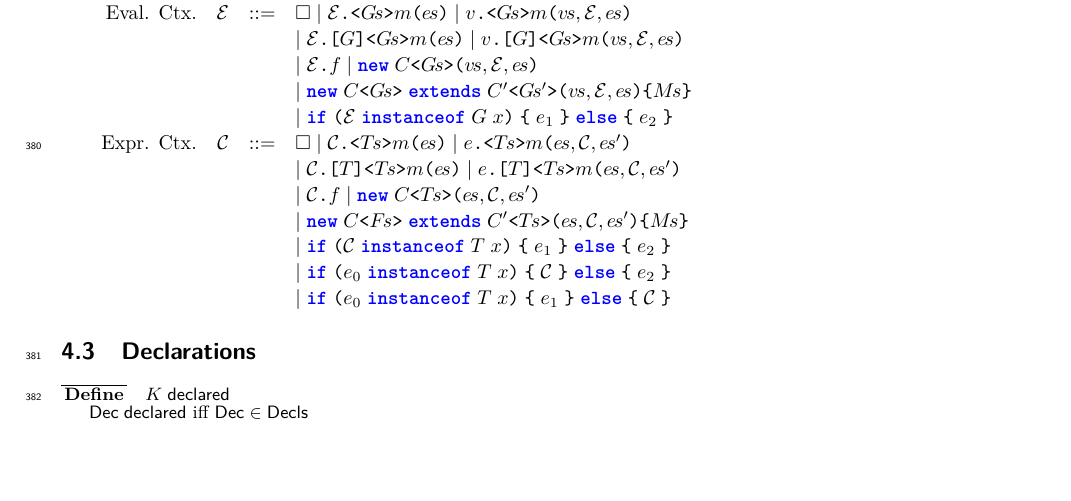
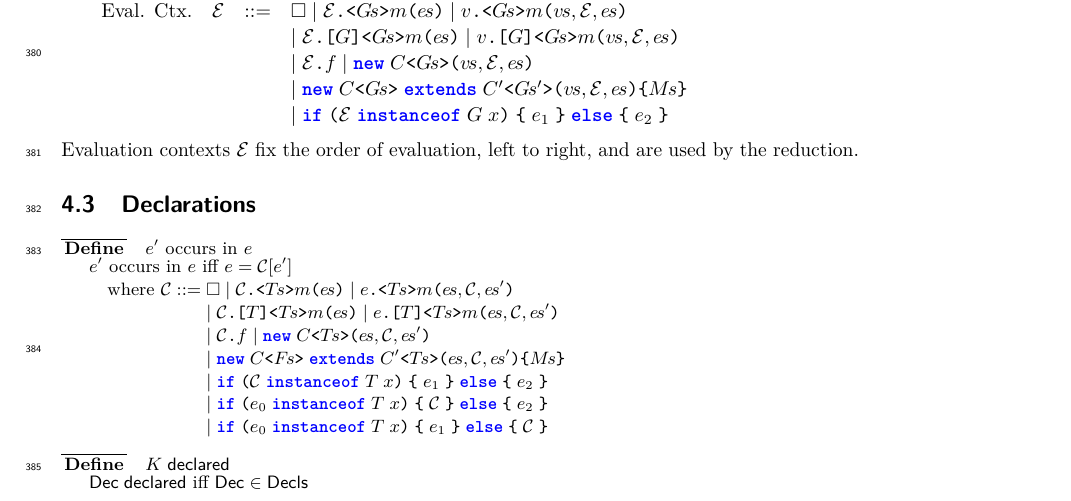
Before and after one commit to csgordon/funnelling, a LaTeX paper (main.tex, which reads sections/formalism.tex): part of page 11 of 52, cut so that both start at the same text, the shorter picture padded with empty space. The pictures show the PDF file main.pdf that the author committed with the source.

Commit message:
Expression contexts as a part of the definition of occurs in; text for evaluation contexts
Co-Authored-By: Claude Fable 5.2 <noreply@anthropic.com>
Claude-Session: https://claude.ai/code/session_01UUmBXuyYABPeVQEgN38yr2

```diff
--- a/sections/formalism.tex
+++ b/sections/formalism.tex
@@ -113,3 +113,4 @@ A method body of a local class also binds \Q@this@, thus shadowing the \Q@this@
     &&& \mid \explicitcall{\mathcal{E}}{G}{\pl{G}}{m}{\pl{e}} \mid \explicitcall{v}{G}{\pl{G}}{m}{\pl{v},\mathcal{E},\pl{e}}\\
     &&& \mid \mathcal{E}\fstop f \mid \obj{C}{\pl{G}}{\pl{v},\mathcal{E},\pl{e}}\\
     &&& \mid \innerobj{C}{\pl{G}}{C'}{\pl{G}'}{\pl{v},\mathcal{E},\pl{e}}{\pl{M}}\\
+    &&& \mid \ifthen{\mathcal{E}}{G}{x}{e_1}{e_2}
@@ -124,6 +117,13 @@ A method body of a local class also binds \Q@this@, thus shadowing the \Q@this@
 \end{array}
 \]
+Evaluation contexts $\mathcal{E}$ fix the order of evaluation, left to right, and are used by the reduction.
 
 \subsection{Declarations}
 \label{sec:declarations}
 {\small
+\begin{Define}{e'\textrm{ occurs in }e}
+e'\textrm{ occurs in }e\textrm{ iff }e=\mathcal{C}[e']\\
+\quad\textrm{where }\mathcal{C}::=\square \mid \call{\mathcal{C}}{\pl{T}}{m}{\pl{e}} \mid \call{e}{\pl{T}}{m}{\pl{e},\mathcal{C},\pl{e}'}\\
+\quad\phantom{\textrm{where }\mathcal{C}::=} \mid \explicitcall{\mathcal{C}}{T}{\pl{T}}{m}{\pl{e}} \mid \explicitcall{e}{T}{\pl{T}}{m}{\pl{e},\mathcal{C},\pl{e}'}\\
+\quad\phantom{\textrm{where }\mathcal{C}::=} \mid \mathcal{C}\fstop f \mid \obj{C}{\pl{T}}{\pl{e},\mathcal{C},\pl{e}'}\\
+\quad\phantom{\textrm{where }\mathcal{C}::=} \mid \innerobj{C}{\pl{F}}{C'}{\pl{T}}{\pl{e},\mathcal{C},\pl{e}'}{\pl{M}}\\
```
Also changed, not shown: main.pdf, sections/formalism.tex (14 more changed lines).
